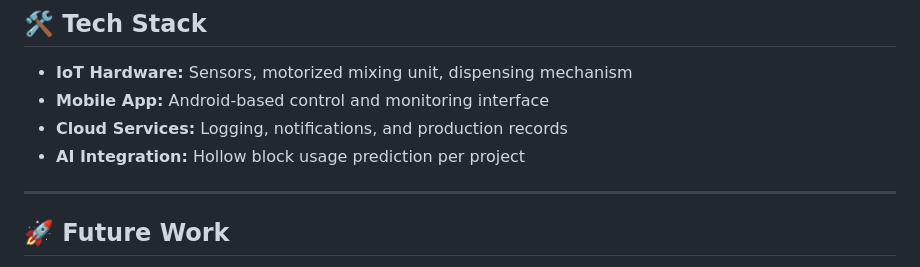
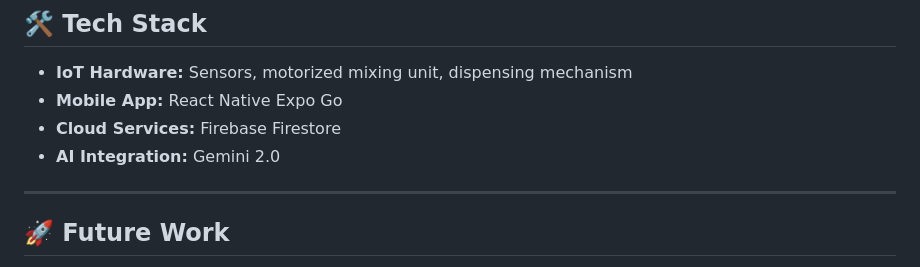
Before and after one commit to manwelAC/RiCement, a Markdown page: README.md, the part around the change. Drawn GitHub-style.

```diff
--- a/README.md
+++ b/README.md
@@ -44,9 +44,9 @@ To develop an IoT-based production system with mobile app control that automates
 
 ## 🛠️ Tech Stack
 - **IoT Hardware:** Sensors, motorized mixing unit, dispensing mechanism
-- **Mobile App:** Android-based control and monitoring interface
-- **Cloud Services:** Logging, notifications, and production records
-- **AI Integration:** Hollow block usage prediction per project
+- **Mobile App:** React Native Expo Go
+- **Cloud Services:** Firebase Firestore
+- **AI Integration:** Gemini 2.0
 
 ---
 
```
